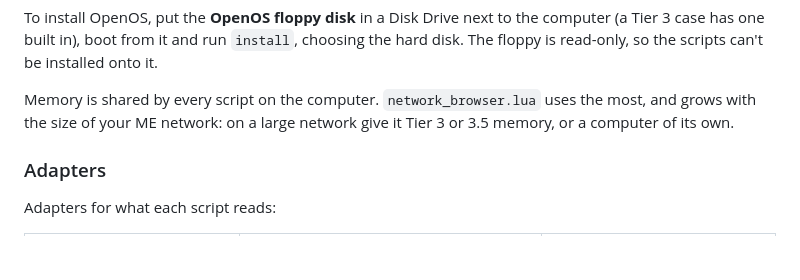
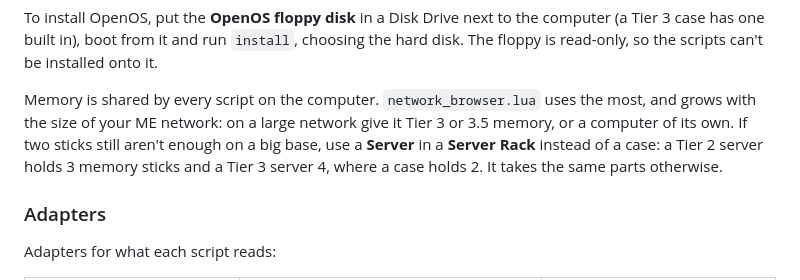
Before and after one commit to Maselkov/gtnh-craft-monitor, a Markdown page: docs/in-game.md, the part around the change. Drawn GitHub-style; blank space fills up the shorter version.

Commit message:
Docs: suggest a server rack for big bases' memory
Co-Authored-By: Claude Opus 5.5 <noreply@anthropic.com>

```diff
--- a/docs/in-game.md
+++ b/docs/in-game.md
@@ -35,7 +35,10 @@ can't be installed onto it.
 
 Memory is shared by every script on the computer. `network_browser.lua`
 uses the most, and grows with the size of your ME network: on a large
-network give it Tier 3 or 3.5 memory, or a computer of its own.
+network give it Tier 3 or 3.5 memory, or a computer of its own. If two
+sticks still aren't enough on a big base, use a **Server** in a **Server
+Rack** instead of a case: a Tier 2 server holds 3 memory sticks and a
+Tier 3 server 4, where a case holds 2. It takes the same parts otherwise.
 
 ### Adapters
 
```
